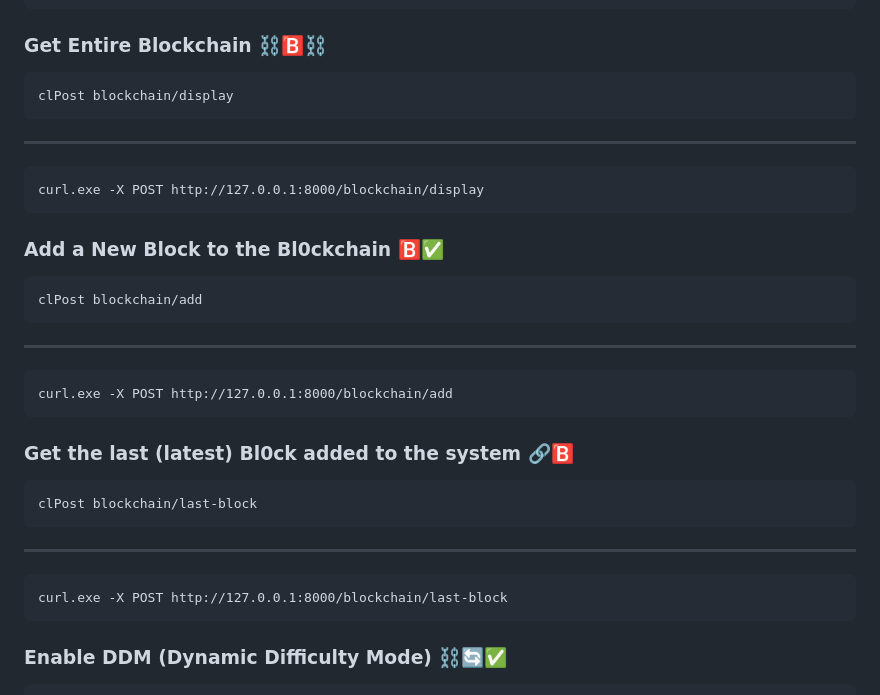
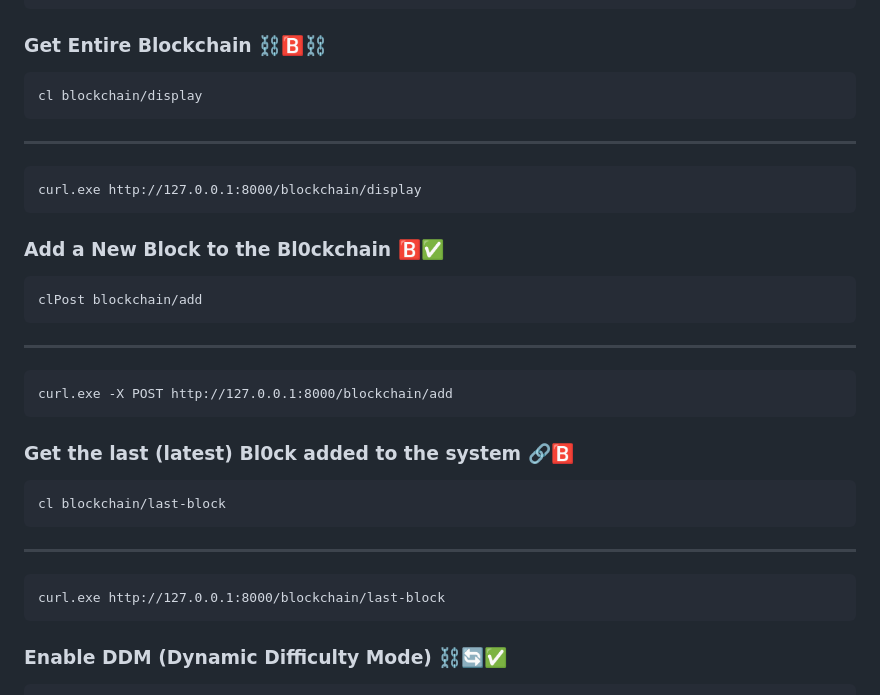
Before and after one commit to Aryaman47/bl0ck_v0, a Markdown page: backend/README.md, the part around the change. Drawn GitHub-style.

Commit message:
Revise commands from clPost to cl
Updated command syntax in README for clarity.

```diff
--- a/backend/README.md
+++ b/backend/README.md
@@ -39,9 +39,9 @@ Follow the list of API calls mentioned below
     curl.exe http://127.0.0.1:8000/
 
 ### Get Entire Blockchain ⛓️🅱️⛓️
-    clPost blockchain/display
+    cl blockchain/display
 ---
-    curl.exe -X POST http://127.0.0.1:8000/blockchain/display
+    curl.exe http://127.0.0.1:8000/blockchain/display
 
 ### Add a New Block to the Bl0ckchain 🅱️✅
     clPost blockchain/add
@@ -49,9 +49,9 @@ Follow the list of API calls mentioned below
     curl.exe -X POST http://127.0.0.1:8000/blockchain/add
 
 ### Get the last (latest) Bl0ck added to the system 🔗🅱️
-    clPost blockchain/last-block
+    cl blockchain/last-block
 ---
-    curl.exe -X POST http://127.0.0.1:8000/blockchain/last-block
+    curl.exe http://127.0.0.1:8000/blockchain/last-block
 
 ### Enable DDM (Dynamic Difficulty Mode) ⛓️🔄️✅
     clPost difficulty/enable
```
